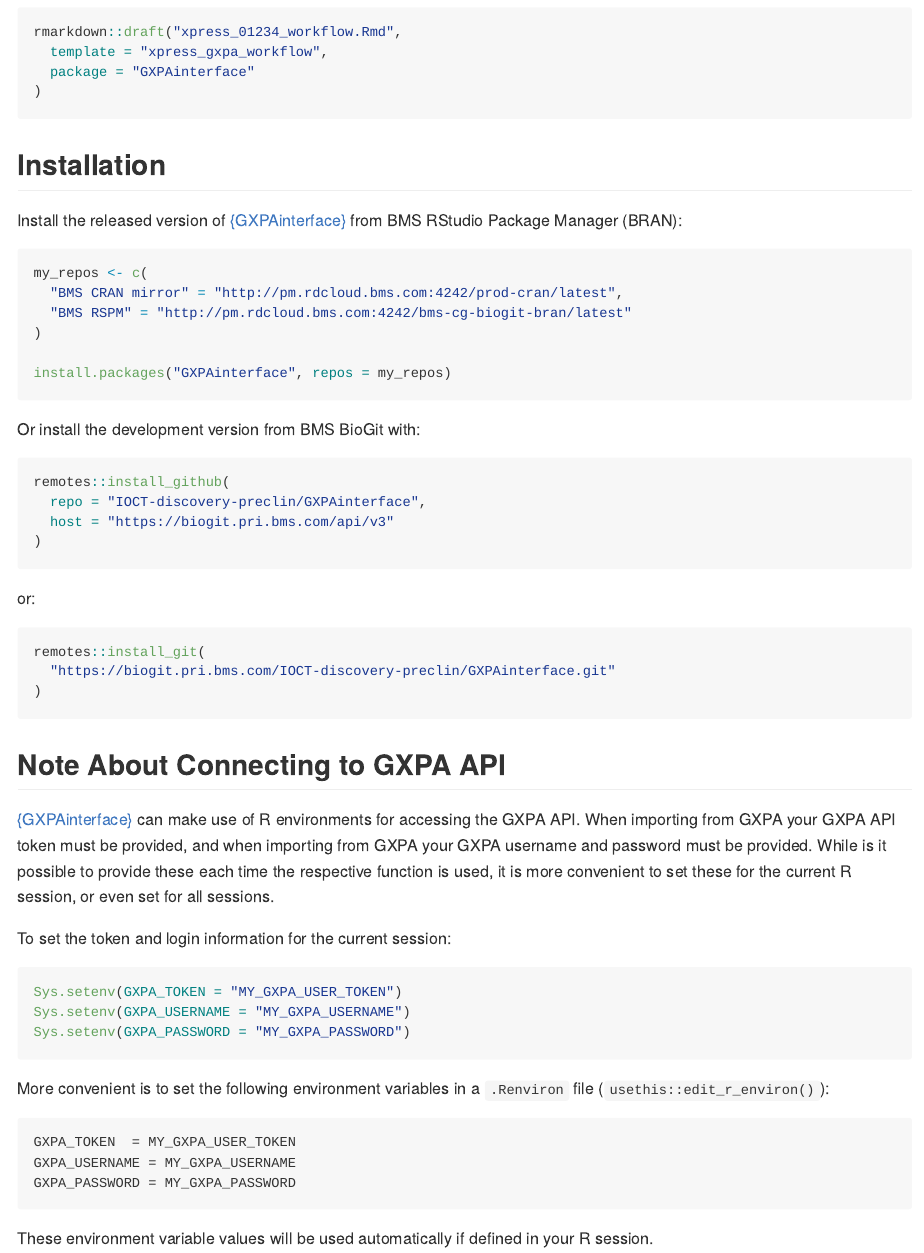
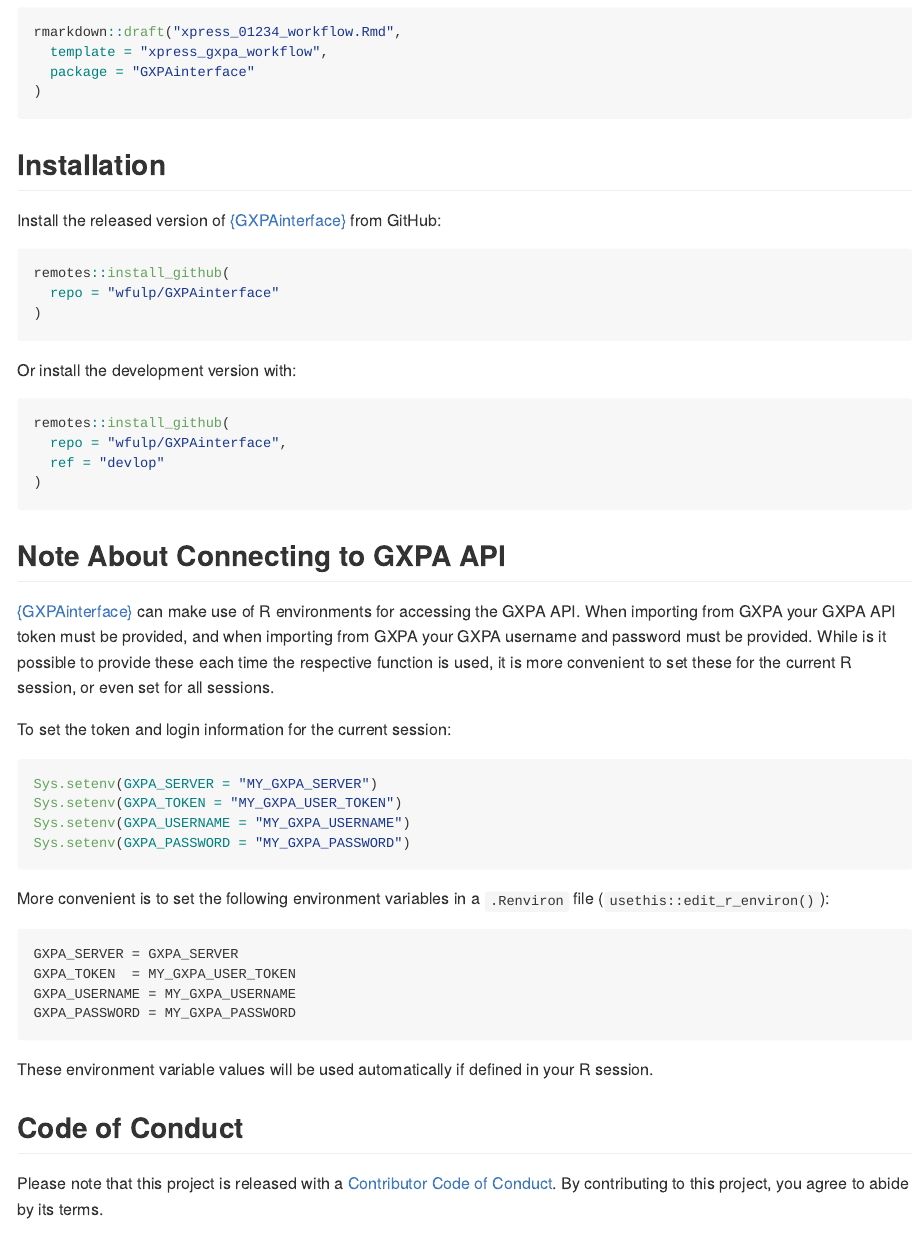
Before and after one commit to wfulp/GXPAinterface, an R Markdown document (README.Rmd): the page in a window 1100 px wide, from 1460 px down. The pictures show the output file README.md that the author committed with the source, drawn offline in the style of GitHub; badge pictures from the web are left out.

Commit message:
updating webpage links

````diff
--- a/.github/workflows/check-standard.yaml
+++ b/.github/workflows/check-standard.yaml
@@ -12,11 +12,7 @@
       fail-fast: false
       matrix:
         config:
-          - {os: macos-latest,   r: 'release'}
-          - {os: windows-latest, r: 'release'}
-          - {os: ubuntu-latest,   r: 'devel', http-user-agent: 'release'}
           - {os: ubuntu-latest,   r: 'release'}
-          - {os: ubuntu-latest,   r: 'oldrel-1'}
     env:
       GITHUB_PAT: ${{ secrets.GITHUB_TOKEN }}
       GXPA_TOKEN: ${{ secrets.GXPA_TOKEN }}
--- a/README.Rmd
+++ b/README.Rmd
@@ -104,38 +104,28 @@
 ## Installation
 
 Install the released version of
-[{GXPAinterface}](https://biogit.pri.bms.com/pages/IOCT-discovery-preclin/GXPAinterface/)
-from BMS RStudio Package Manager (BRAN):
-
-```{r}
-my_repos <- c(
-  "BMS CRAN mirror" = "http://pm.rdcloud.bms.com:4242/prod-cran/latest",
-  "BMS RSPM" = "http://pm.rdcloud.bms.com:4242/bms-cg-biogit-bran/latest"
-)
-
-install.packages("GXPAinterface", repos = my_repos)
-```
-
-Or install the development version from BMS BioGit with:
+[{GXPAinterface}](https://wfulp.github.io/GXPAinterface/)
+from GitHub:
 
 ```{r}
 remotes::install_github(
-  repo = "IOCT-discovery-preclin/GXPAinterface",
-  host = "https://biogit.pri.bms.com/api/v3"
+  repo = "wfulp/GXPAinterface"
 )
 ```
 
-or:
+Or install the development version with:
 
 ```{r}
-remotes::install_git(
-  "https://biogit.pri.bms.com/IOCT-discovery-preclin/GXPAinterface.git"
+remotes::install_github(
+  repo = "wfulp/GXPAinterface",
+  ref = "devlop"
 )
 ```
 
+
 ## Note About Connecting to GXPA API
 
-[{GXPAinterface}](https://biogit.pri.bms.com/pages/IOCT-discovery-preclin/GXPAinterface/)
+[{GXPAinterface}](https://wfulp.github.io/GXPAinterface/)
 can make use of R environments for accessing the GXPA API. When importing from
 GXPA your GXPA API token must be provided, and when importing from GXPA your
 GXPA username and password must be provided. While is it possible to provide
@@ -145,6 +135,7 @@
 To set the token and login information for the current session:
 
 ```{r}
+Sys.setenv(GXPA_SERVER = "MY_GXPA_SERVER")
 Sys.setenv(GXPA_TOKEN = "MY_GXPA_USER_TOKEN")
 Sys.setenv(GXPA_USERNAME = "MY_GXPA_USERNAME")
 Sys.setenv(GXPA_PASSWORD = "MY_GXPA_PASSWORD")
@@ -155,6 +146,7 @@
 (`usethis::edit_r_environ()`):
 
 ```
+GXPA_SERVER = GXPA_SERVER
 GXPA_TOKEN  = MY_GXPA_USER_TOKEN
 GXPA_USERNAME = MY_GXPA_USERNAME
 GXPA_PASSWORD = MY_GXPA_PASSWORD
--- a/_pkgdown.yml
+++ b/_pkgdown.yml
@@ -1,4 +1,4 @@
-url: https://biogit.pri.bms.com/pages/IOCT-discovery-preclin/GXPAinterface/
+url: https://wfulp.github.io/GXPAinterface/
 
 template:
   bootstrap: 5
@@ -6,10 +6,4 @@
 home:
   links:
   - text: Browse source code
-    href: https://biogit.pri.bms.com/IOCT-discovery-preclin/GXPAinterface
-
-authors:
-  Jimmy Fulp:
-    href: https://biogit.pri.bms.com/fulpw
-  Brian Fox:
-    href: https://biogit.pri.bms.com/foxb6
+    href: https://github.com/wfulp/GXPAinterface
````
Also changed, not shown: README.md, README.Rmd (6 more changed lines), 1 other file.
